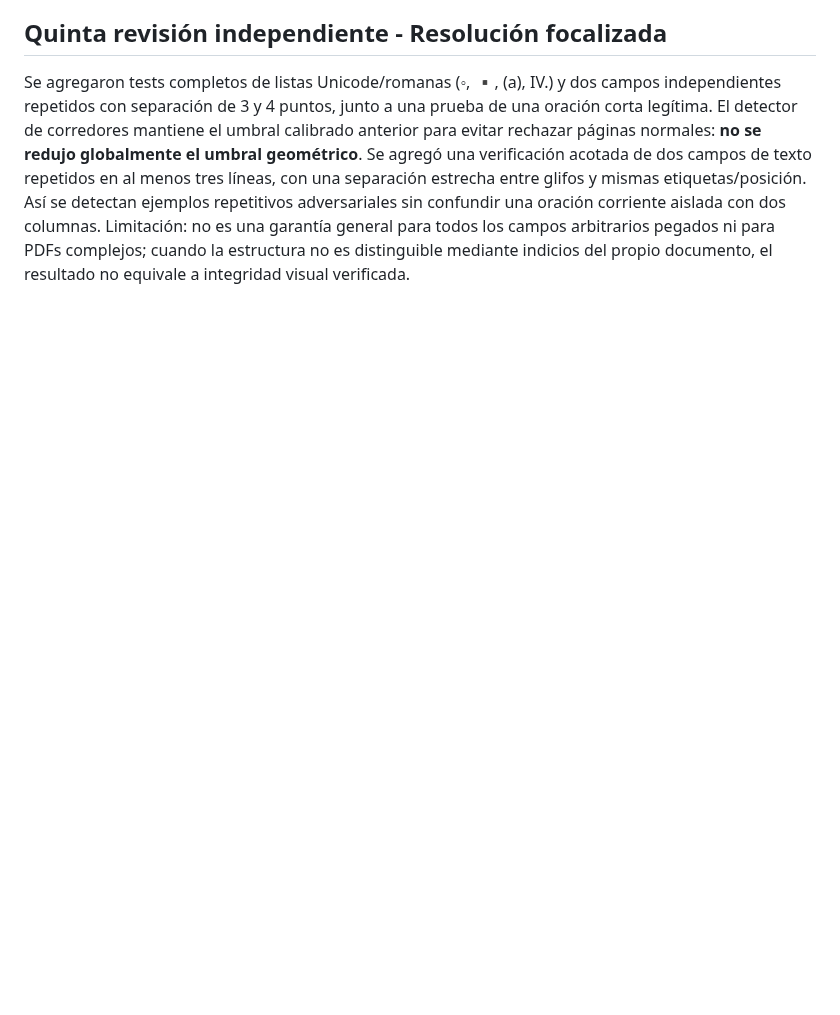
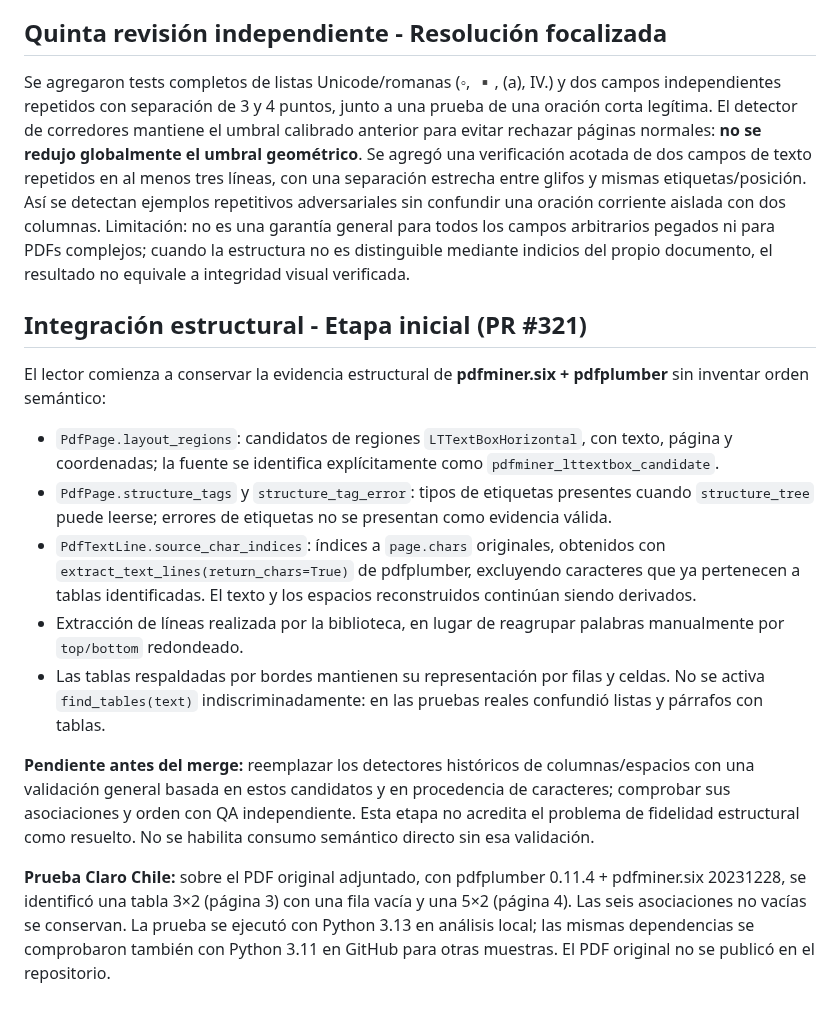
Before and after one commit to rodrigo-nodo/mininode, a Markdown page: docs/content-reader-pdf.md, the part around the change. Rendered like a GitHub page; blank space fills up the shorter version.

Commit message:
docs(pdf-reader): document native structural evidence and remaining validation boundary

```diff
--- a/docs/content-reader-pdf.md
+++ b/docs/content-reader-pdf.md
@@ -48,3 +48,16 @@ La detección de corredores usa un umbral dependiente de la altura de palabra (`
 ## Quinta revisión independiente - Resolución focalizada
 
 Se agregaron tests completos de listas Unicode/romanas (◦, ▪, (a), IV.) y dos campos independientes repetidos con separación de 3 y 4 puntos, junto a una prueba de una oración corta legítima. El detector de corredores mantiene el umbral calibrado anterior para evitar rechazar páginas normales: **no se redujo globalmente el umbral geométrico**. Se agregó una verificación acotada de dos campos de texto repetidos en al menos tres líneas, con una separación estrecha entre glifos y mismas etiquetas/posición. Así se detectan ejemplos repetitivos adversariales sin confundir una oración corriente aislada con dos columnas. Limitación: no es una garantía general para todos los campos arbitrarios pegados ni para PDFs complejos; cuando la estructura no es distinguible mediante indicios del propio documento, el resultado no equivale a integridad visual verificada.
+
+## Integración estructural - Etapa inicial (PR #321)
+
+El lector comienza a conservar la evidencia estructural de **pdfminer.six + pdfplumber** sin inventar orden semántico:
+- `PdfPage.layout_regions`: candidatos de regiones `LTTextBoxHorizontal`, con texto, página y coordenadas; la fuente se identifica explícitamente como `pdfminer_lttextbox_candidate`.
+- `PdfPage.structure_tags` y `structure_tag_error`: tipos de etiquetas presentes cuando `structure_tree` puede leerse; errores de etiquetas no se presentan como evidencia válida.
+- `PdfTextLine.source_char_indices`: índices a `page.chars` originales, obtenidos con `extract_text_lines(return_chars=True)` de pdfplumber, excluyendo caracteres que ya pertenecen a tablas identificadas. El texto y los espacios reconstruidos continúan siendo derivados.
+- Extracción de líneas realizada por la biblioteca, en lugar de reagrupar palabras manualmente por `top/bottom` redondeado.
+- Las tablas respaldadas por bordes mantienen su representación por filas y celdas. No se activa `find_tables(text)` indiscriminadamente: en las pruebas reales confundió listas y párrafos con tablas.
+
+**Pendiente antes del merge:** reemplazar los detectores históricos de columnas/espacios con una validación general basada en estos candidatos y en procedencia de caracteres; comprobar sus asociaciones y orden con QA independiente. Esta etapa no acredita el problema de fidelidad estructural como resuelto. No se habilita consumo semántico directo sin esa validación.
+
+**Prueba Claro Chile:** sobre el PDF original adjuntado, con pdfplumber 0.11.4 + pdfminer.six 20231228, se identificó una tabla 3×2 (página 3) con una fila vacía y una 5×2 (página 4). Las seis asociaciones no vacías se conservan. La prueba se ejecutó con Python 3.13 en análisis local; las mismas dependencias se comprobaron también con Python 3.11 en GitHub para otras muestras. El PDF original no se publicó en el repositorio.
```
